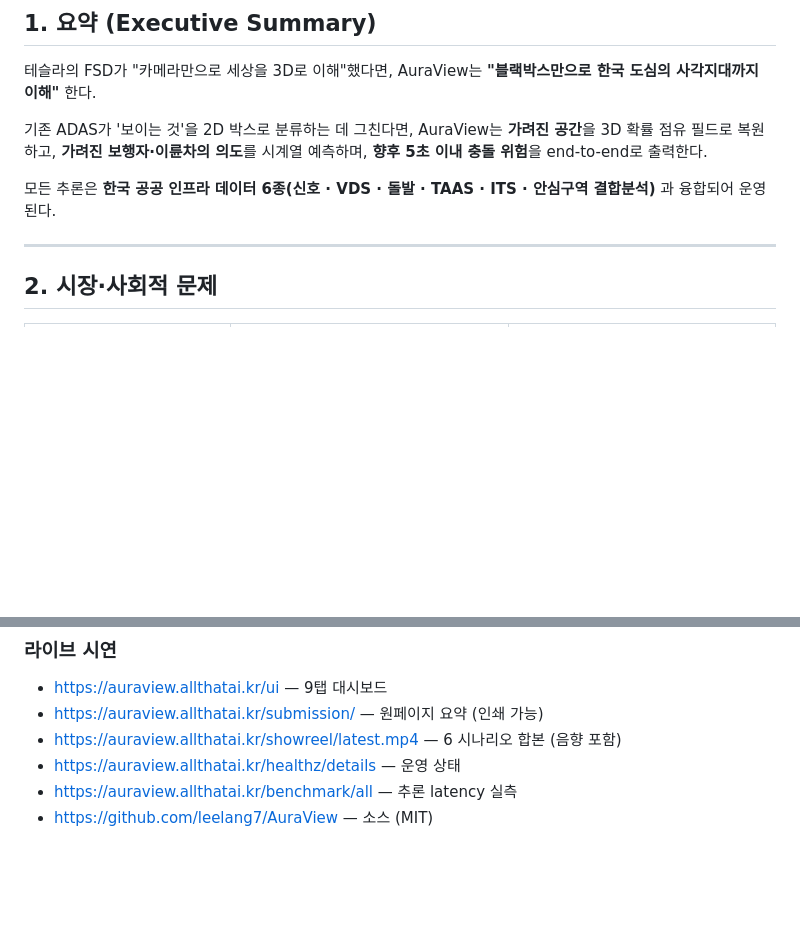
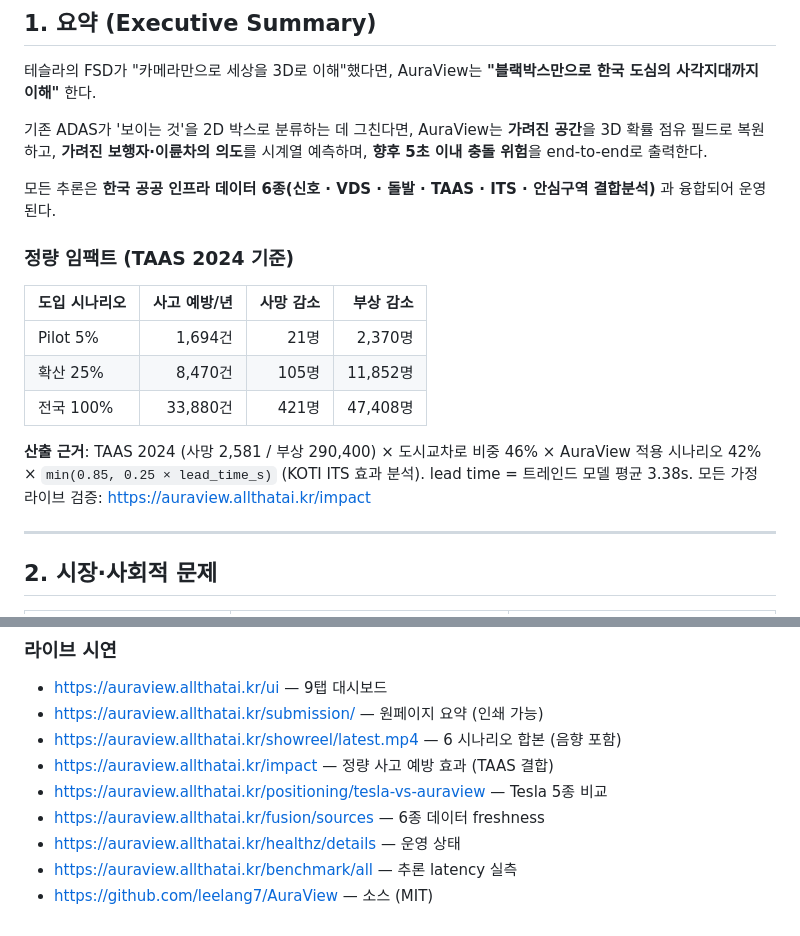
Before and after one commit to leelang7/AuraView, a Markdown page: docs/WHITEPAPER_KR.md, 2 parts joined by grey strips. Drawn GitHub-style; blank space fills up the shorter version.

```diff
--- a/docs/WHITEPAPER_KR.md
+++ b/docs/WHITEPAPER_KR.md
@@ -20,6 +20,16 @@
 기존 ADAS가 '보이는 것'을 2D 박스로 분류하는 데 그친다면, AuraView는 **가려진 공간**을 3D 확률 점유 필드로 복원하고, **가려진 보행자·이륜차의 의도**를 시계열 예측하며, **향후 5초 이내 충돌 위험**을 end-to-end로 출력한다.
 
 모든 추론은 **한국 공공 인프라 데이터 6종(신호 · VDS · 돌발 · TAAS · ITS · 안심구역 결합분석)** 과 융합되어 운영된다.
+
+### 정량 임팩트 (TAAS 2024 기준)
+
+| 도입 시나리오 | 사고 예방/년 | 사망 감소 | 부상 감소 |
+|---|---:|---:|---:|
+| Pilot 5%   | 1,694건 | 21명  | 2,370명 |
+| 확산 25%   | 8,470건 | 105명 | 11,852명 |
+| 전국 100%  | 33,880건 | 421명 | 47,408명 |
+
+**산출 근거**: TAAS 2024 (사망 2,581 / 부상 290,400) × 도시교차로 비중 46% × AuraView 적용 시나리오 42% × `min(0.85, 0.25 × lead_time_s)` (KOTI ITS 효과 분석). lead time = 트레인드 모델 평균 3.38s. 모든 가정 라이브 검증: <https://auraview.allthatai.kr/impact>
 
 ---
 
@@ -357,6 +367,9 @@ API: `GET /benchmark/risk?n=200` · `GET /benchmark/v2v-merge?n=50` · `GET /ben
 - https://auraview.allthatai.kr/ui — 9탭 대시보드
 - https://auraview.allthatai.kr/submission/ — 원페이지 요약 (인쇄 가능)
 - https://auraview.allthatai.kr/showreel/latest.mp4 — 6 시나리오 합본 (음향 포함)
+- https://auraview.allthatai.kr/impact — 정량 사고 예방 효과 (TAAS 결합)
+- https://auraview.allthatai.kr/positioning/tesla-vs-auraview — Tesla 5종 비교
+- https://auraview.allthatai.kr/fusion/sources — 6종 데이터 freshness
 - https://auraview.allthatai.kr/healthz/details — 운영 상태
 - https://auraview.allthatai.kr/benchmark/all — 추론 latency 실측
 - https://github.com/leelang7/AuraView — 소스 (MIT)
```
Also changed, not shown: README.md (+13 -0 lines).
